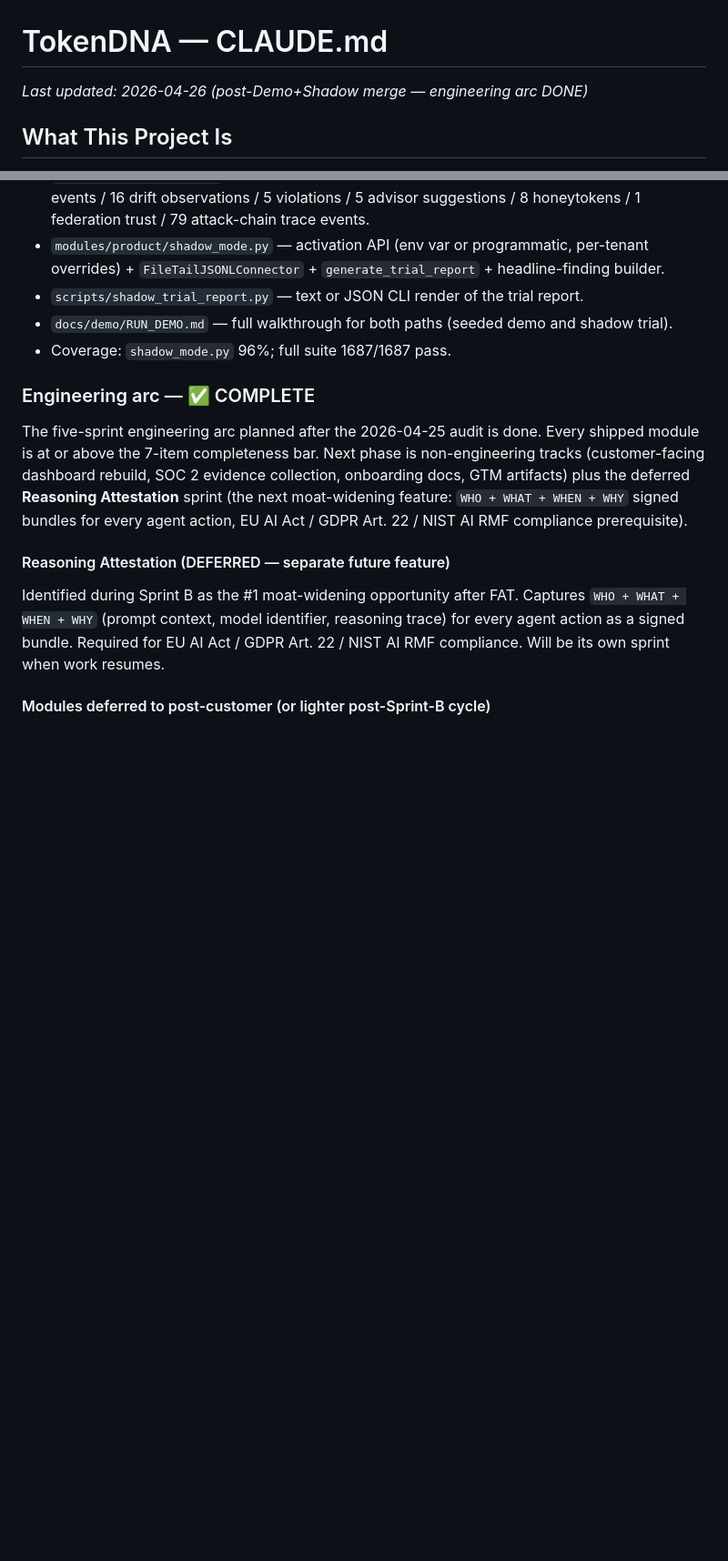
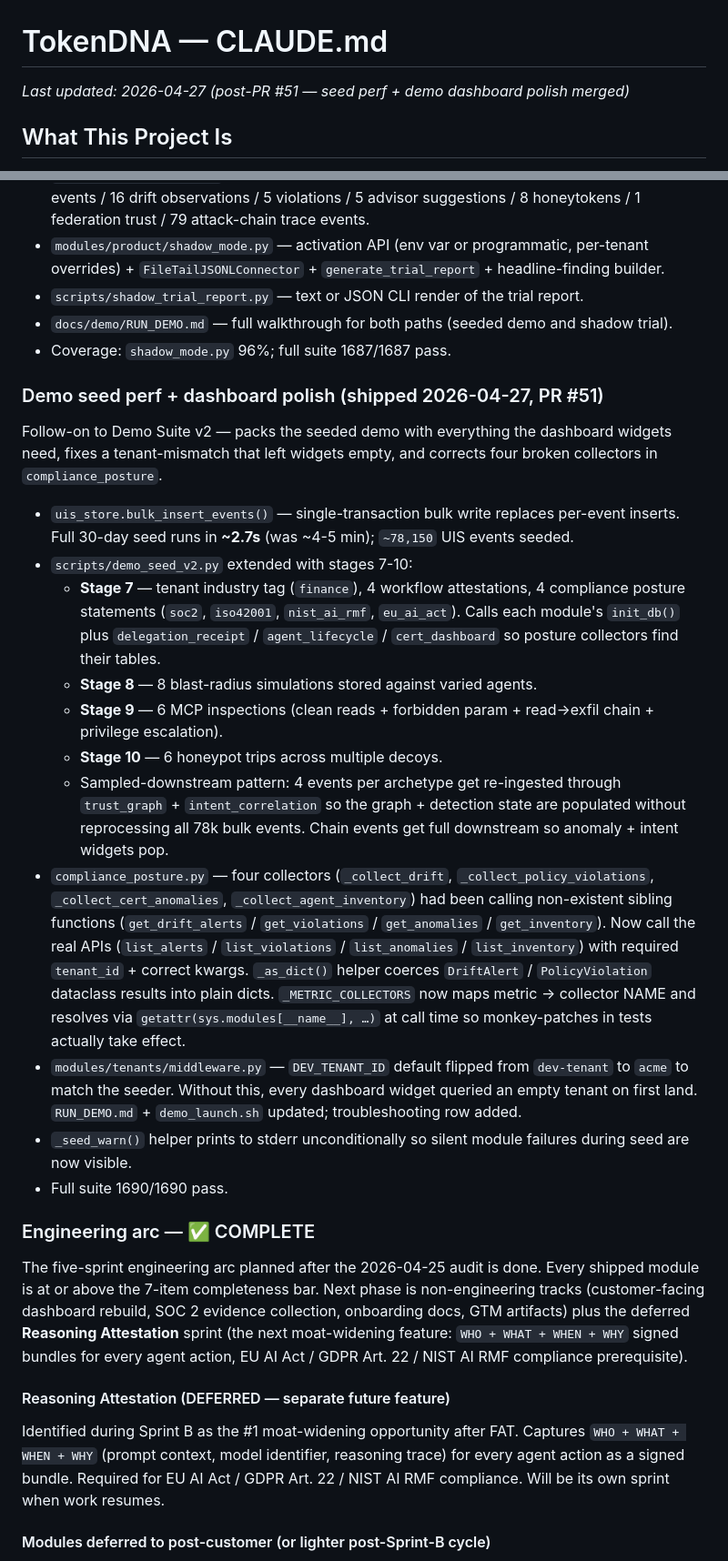
Before and after one commit to Bobcatsfan33/TokenDNA, a Markdown page: CLAUDE.md, 2 parts joined by grey strips. Shown at 91% size. Rendered like a GitHub page; blank space fills up the shorter version.

Commit message:
docs: refresh CLAUDE.md after PR #51 merge — seed perf + demo polish
- New section under "Shipped" capturing PR #51 contents:
  bulk_insert_events perf, demo_seed_v2 stages 7-10, compliance_posture
  collector fixes, DEV_TENANT_ID=acme default, _seed_warn helper.
- Header timestamp moved to 2026-04-27.
- Engineering arc still marked COMPLETE (this was follow-on polish).

```diff
--- a/CLAUDE.md
+++ b/CLAUDE.md
@@ -1,5 +1,5 @@
 # TokenDNA — CLAUDE.md
-_Last updated: 2026-04-26 (post-Demo+Shadow merge — engineering arc DONE)_
+_Last updated: 2026-04-27 (post-PR #51 — seed perf + demo dashboard polish merged)_
 
 ## What This Project Is
 
@@ -117,6 +117,22 @@ These existed before today's audit; CLAUDE.md previously listed them as "not sta
 - `docs/demo/RUN_DEMO.md` — full walkthrough for both paths (seeded demo and shadow trial).
 - Coverage: `shadow_mode.py` 96%; full suite 1687/1687 pass.
 
+### Demo seed perf + dashboard polish (shipped 2026-04-27, PR #51)
+
+Follow-on to Demo Suite v2 — packs the seeded demo with everything the dashboard widgets need, fixes a tenant-mismatch that left widgets empty, and corrects four broken collectors in `compliance_posture`.
+
+- `uis_store.bulk_insert_events()` — single-transaction bulk write replaces per-event inserts. Full 30-day seed runs in **~2.7s** (was ~4-5 min); `~78,150` UIS events seeded.
+- `scripts/demo_seed_v2.py` extended with stages 7-10:
+  * **Stage 7** — tenant industry tag (`finance`), 4 workflow attestations, 4 compliance posture statements (`soc2`, `iso42001`, `nist_ai_rmf`, `eu_ai_act`). Calls each module's `init_db()` plus `delegation_receipt` / `agent_lifecycle` / `cert_dashboard` so posture collectors find their tables.
+  * **Stage 8** — 8 blast-radius simulations stored against varied agents.
+  * **Stage 9** — 6 MCP inspections (clean reads + forbidden param + read→exfil chain + privilege escalation).
+  * **Stage 10** — 6 honeypot trips across multiple decoys.
+  * Sampled-downstream pattern: 4 events per archetype get re-ingested through `trust_graph` + `intent_correlation` so the graph + detection state are populated without reprocessing all 78k bulk events. Chain events get full downstream so anomaly + intent widgets pop.
+- `compliance_posture.py` — four collectors (`_collect_drift`, `_collect_policy_violations`, `_collect_cert_anomalies`, `_collect_agent_inventory`) had been calling non-existent sibling functions (`get_drift_alerts` / `get_violations` / `get_anomalies` / `get_inventory`). Now call the real APIs (`list_alerts` / `list_violations` / `list_anomalies` / `list_inventory`) with required `tenant_id` + correct kwargs. `_as_dict()` helper coerces `DriftAlert` / `PolicyViolation` dataclass results into plain dicts. `_METRIC_COLLECTORS` now maps metric → collector NAME and resolves via `getattr(sys.modules[__name__], …)` at call time so monkey-patches in tests actually take effect.
+- `modules/tenants/middleware.py` — `DEV_TENANT_ID` default flipped from `dev-tenant` to `acme` to match the seeder. Without this, every dashboard widget queried an empty tenant on first land. `RUN_DEMO.md` + `demo_launch.sh` updated; troubleshooting row added.
+- `_seed_warn()` helper prints to stderr unconditionally so silent module failures during seed are now visible.
+- Full suite 1690/1690 pass.
+
 ### Engineering arc — ✅ COMPLETE
 
 The five-sprint engineering arc planned after the 2026-04-25 audit is done. Every shipped module is at or above the 7-item completeness bar. Next phase is non-engineering tracks (customer-facing dashboard rebuild, SOC 2 evidence collection, onboarding docs, GTM artifacts) plus the deferred **Reasoning Attestation** sprint (the next moat-widening feature: `WHO + WHAT + WHEN + WHY` signed bundles for every agent action, EU AI Act / GDPR Art. 22 / NIST AI RMF compliance prerequisite).
```
